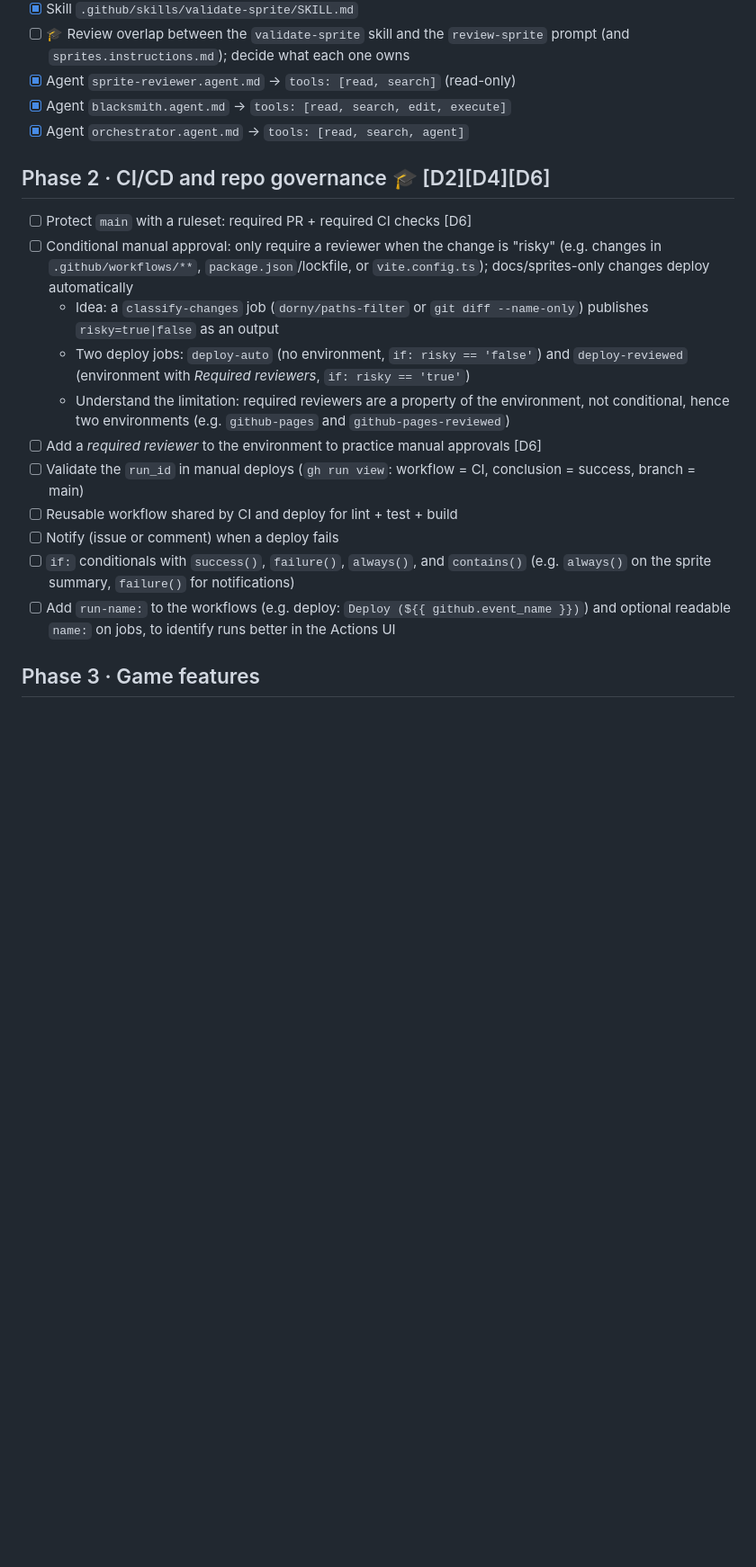
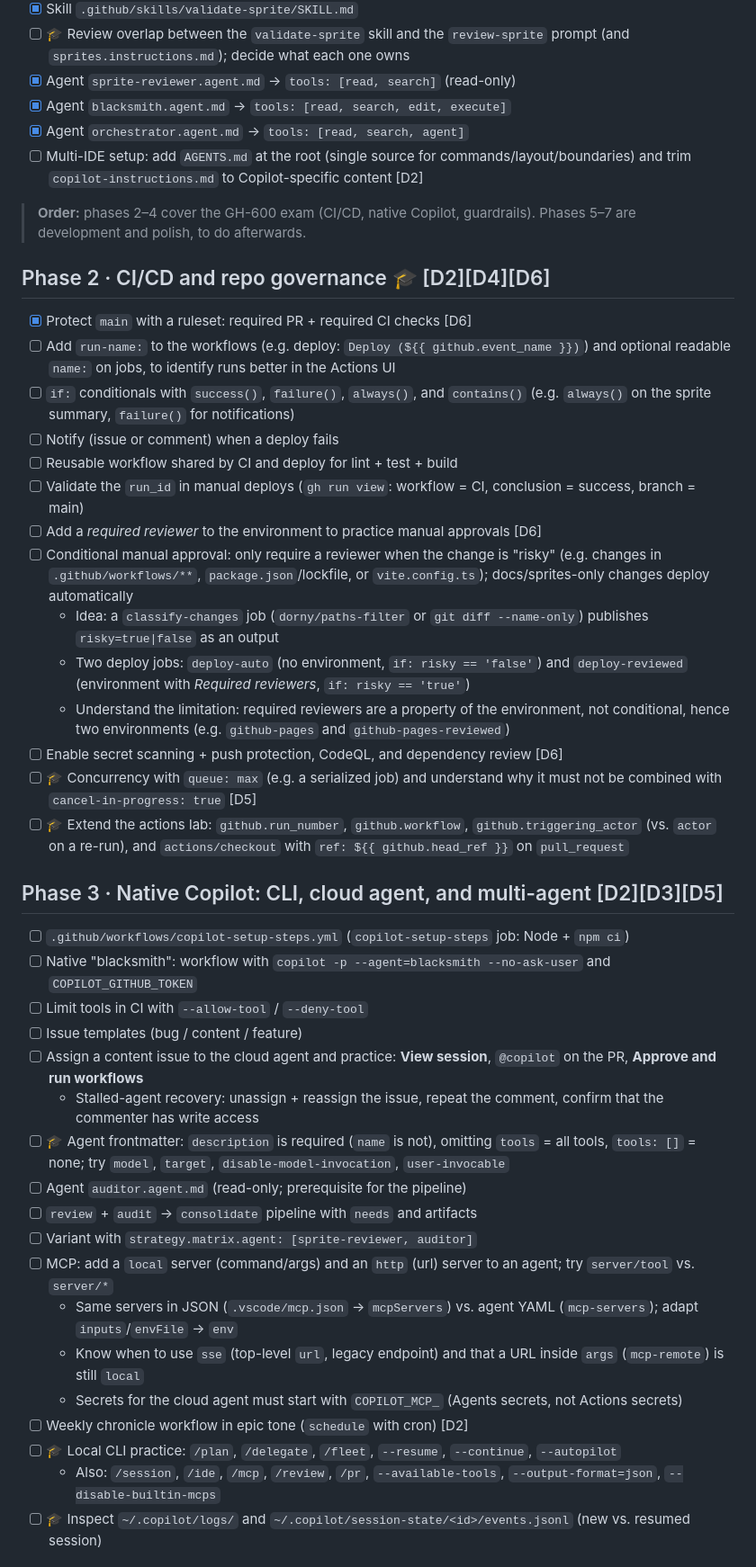
Before and after one commit to josema-muniz-plain/pomodoro-knight, a Markdown page: TODO.md, the part around one of its changes. Shown at 90% size. Rendered like a GitHub page; blank space fills up the shorter version.

Commit message:
docs: reorder TODO to prioritize GH-600 exam topics and add study guide gaps

```diff
--- a/TODO.md
+++ b/TODO.md
@@ -53,18 +53,43 @@ Goal: writing and **knowing how to read** every key without looking at the docum
 - [x] Agent `sprite-reviewer.agent.md` → `tools: [read, search]` (read-only)
 - [x] Agent `blacksmith.agent.md` → `tools: [read, search, edit, execute]`
 - [x] Agent `orchestrator.agent.md` → `tools: [read, search, agent]`
+- [ ] Multi-IDE setup: add `AGENTS.md` at the root (single source for commands/layout/boundaries) and trim `copilot-instructions.md` to Copilot-specific content [D2]
+
+> **Order:** phases 2–4 cover the GH-600 exam (CI/CD, native Copilot, guardrails). Phases 5–7 are development and polish, to do afterwards.
 
 ## Phase 2 · CI/CD and repo governance 🎓 [D2][D4][D6]
-- [ ] Protect `main` with a ruleset: required PR + required CI checks [D6]
+- [x] Protect `main` with a ruleset: required PR + required CI checks [D6]
+- [ ] Add `run-name:` to the workflows (e.g. deploy: `Deploy (${{ github.event_name }})`) and optional readable `name:` on jobs, to identify runs better in the Actions UI
+- [ ] `if:` conditionals with `success()`, `failure()`, `always()`, and `contains()` (e.g. `always()` on the sprite summary, `failure()` for notifications)
+- [ ] Notify (issue or comment) when a deploy fails
+- [ ] Reusable workflow shared by CI and deploy for lint + test + build
+- [ ] Validate the `run_id` in manual deploys (`gh run view`: workflow = CI, conclusion = success, branch = main)
+- [ ] Add a *required reviewer* to the environment to practice manual approvals [D6]
 - [ ] Conditional manual approval: only require a reviewer when the change is "risky" (e.g. changes in `.github/workflows/**`, `package.json`/lockfile, or `vite.config.ts`); docs/sprites-only changes deploy automatically
   - Idea: a `classify-changes` job (`dorny/paths-filter` or `git diff --name-only`) publishes `risky=true|false` as an output
   - Two deploy jobs: `deploy-auto` (no environment, `if: risky == 'false'`) and `deploy-reviewed` (environment with *Required reviewers*, `if: risky == 'true'`)
   - Understand the limitation: required reviewers are a property of the environment, not conditional, hence two environments (e.g. `github-pages` and `github-pages-reviewed`)
-- [ ] Add a *required reviewer* to the environment to practice manual approvals [D6]
-- [ ] Validate the `run_id` in manual deploys (`gh run view`: workflow = CI, conclusion = success, branch = main)
-- [ ] Reusable workflow shared by CI and deploy for lint + test + build
-- [ ] Notify (issue or comment) when a deploy fails
-- [ ] `if:` conditionals with `success()`, `failure()`, `always()`, and `contains()` (e.g. `always()` on the sprite summary, `failure()` for notifications)
-- [ ] Add `run-name:` to the workflows (e.g. deploy: `Deploy (${{ github.event_name }})`) and optional readable `name:` on jobs, to identify runs better in the Actions UI
+- [ ] Enable secret scanning + push protection, CodeQL, and dependency review [D6]
+- [ ] 🎓 Concurrency with `queue: max` (e.g. a serialized job) and understand why it must not be combined with `cancel-in-progress: true` [D5]
+- [ ] 🎓 Extend the actions lab: `github.run_number`, `github.workflow`, `github.triggering_actor` (vs. `actor` on a re-run), and `actions/checkout` with `ref: ${{ github.head_ref }}` on `pull_request`
 
-## Phase 3 · Game features
+## Phase 3 · Native Copilot: CLI, cloud agent, and multi-agent [D2][D3][D5]
+- [ ] `.github/workflows/copilot-setup-steps.yml` (`copilot-setup-steps` job: Node + `npm ci`)
+- [ ] Native "blacksmith": workflow with `copilot -p --agent=blacksmith --no-ask-user` and `COPILOT_GITHUB_TOKEN`
+- [ ] Limit tools in CI with `--allow-tool` / `--deny-tool`
+- [ ] Issue templates (bug / content / feature)
+- [ ] Assign a content issue to the cloud agent and practice: **View session**, `@copilot` on the PR, **Approve and run workflows**
+  - Stalled-agent recovery: unassign + reassign the issue, repeat the comment, confirm that the commenter has write access
+- [ ] 🎓 Agent frontmatter: `description` is required (`name` is not), omitting `tools` = all tools, `tools: []` = none; try `model`, `target`, `disable-model-invocation`, `user-invocable`
+- [ ] Agent `auditor.agent.md` (read-only; prerequisite for the pipeline)
+- [ ] `review` + `audit` → `consolidate` pipeline with `needs` and artifacts
+- [ ] Variant with `strategy.matrix.agent: [sprite-reviewer, auditor]`
+- [ ] MCP: add a `local` server (command/args) and an `http` (url) server to an agent; try `server/tool` vs. `server/*`
+  - Same servers in JSON (`.vscode/mcp.json` → `mcpServers`) vs. agent YAML (`mcp-servers`); adapt `inputs`/`envFile` → `env`
+  - Know when to use `sse` (top-level `url`, legacy endpoint) and that a URL inside `args` (`mcp-remote`) is still `local`
+  - Secrets for the cloud agent must start with `COPILOT_MCP_` (Agents secrets, not Actions secrets)
+- [ ] Weekly chronicle workflow in epic tone (`schedule` with cron) [D2]
+- [ ] 🎓 Local CLI practice: `/plan`, `/delegate`, `/fleet`, `--resume`, `--continue`, `--autopilot`
+  - Also: `/session`, `/ide`, `/mcp`, `/review`, `/pr`, `--available-tools`, `--output-format=json`, `--disable-builtin-mcps`
+- [ ] 🎓 Inspect `~/.copilot/logs/` and `~/.copilot/session-state/<id>/events.jsonl` (new vs. resumed session)
+
```
Also changed, not shown: other parts of TODO.md (+15 -22 lines).
